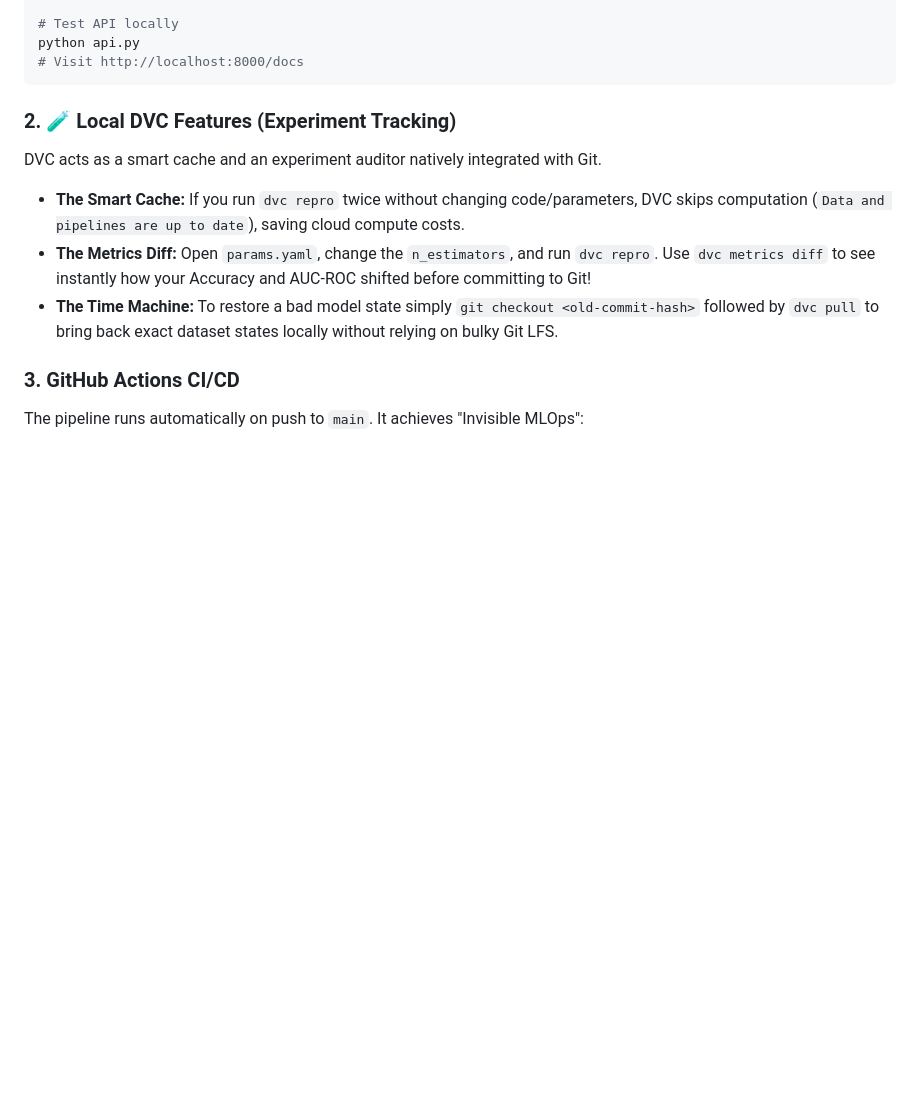
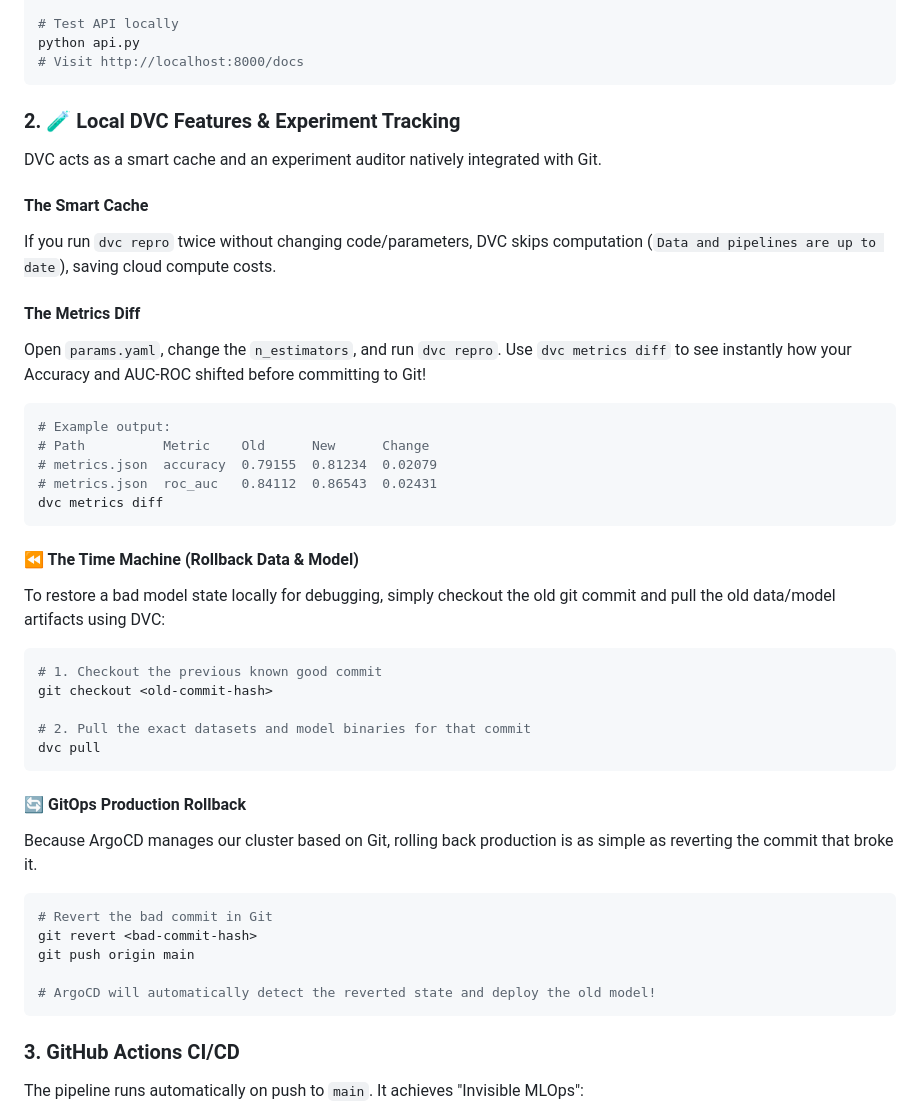
Before and after one commit to tejascelsys/Realtime-MLOps-Project, a Markdown page: README.md, the part around the change. Drawn GitHub-style; blank space fills up the shorter version.

Commit message:
docs: add detailed metrics diff and rollback steps to README, include UI

````diff
--- a/README.md
+++ b/README.md
@@ -171,13 +171,42 @@ python api.py
 # Visit http://localhost:8000/docs
 ```
 
-### 2. 🧪 Local DVC Features (Experiment Tracking)
+### 2. 🧪 Local DVC Features & Experiment Tracking
 
 DVC acts as a smart cache and an experiment auditor natively integrated with Git.
 
-*   **The Smart Cache:** If you run `dvc repro` twice without changing code/parameters, DVC skips computation (`Data and pipelines are up to date`), saving cloud compute costs.
-*   **The Metrics Diff:** Open `params.yaml`, change the `n_estimators`, and run `dvc repro`. Use `dvc metrics diff` to see instantly how your Accuracy and AUC-ROC shifted before committing to Git!
-*   **The Time Machine:** To restore a bad model state simply `git checkout <old-commit-hash>` followed by `dvc pull` to bring back exact dataset states locally without relying on bulky Git LFS.
+#### The Smart Cache
+If you run `dvc repro` twice without changing code/parameters, DVC skips computation (`Data and pipelines are up to date`), saving cloud compute costs.
+
+#### The Metrics Diff
+Open `params.yaml`, change the `n_estimators`, and run `dvc repro`. Use `dvc metrics diff` to see instantly how your Accuracy and AUC-ROC shifted before committing to Git!
+```bash
+# Example output:
+# Path          Metric    Old      New      Change
+# metrics.json  accuracy  0.79155  0.81234  0.02079
+# metrics.json  roc_auc   0.84112  0.86543  0.02431
+dvc metrics diff
+```
+
+#### ⏪ The Time Machine (Rollback Data & Model)
+To restore a bad model state locally for debugging, simply checkout the old git commit and pull the old data/model artifacts using DVC:
+```bash
+# 1. Checkout the previous known good commit
+git checkout <old-commit-hash>
+
+# 2. Pull the exact datasets and model binaries for that commit
+dvc pull
+```
+
+#### 🔄 GitOps Production Rollback
+Because ArgoCD manages our cluster based on Git, rolling back production is as simple as reverting the commit that broke it.
+```bash
+# Revert the bad commit in Git
+git revert <bad-commit-hash>
+git push origin main
+
+# ArgoCD will automatically detect the reverted state and deploy the old model!
+```
 
 ### 3. GitHub Actions CI/CD
 
````
